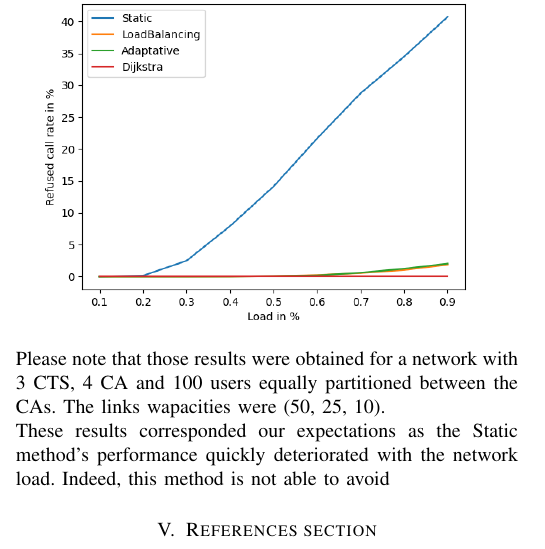
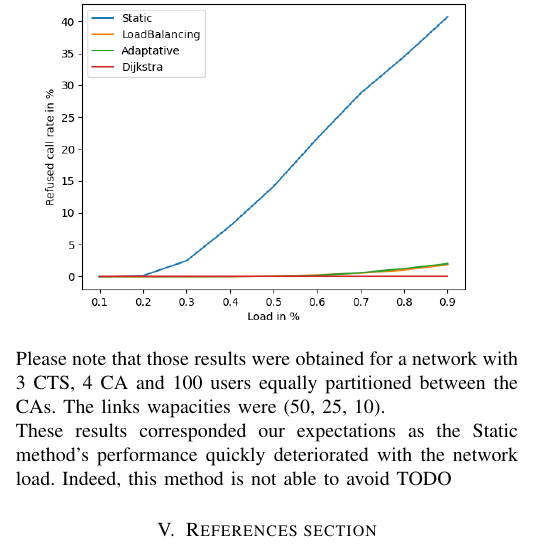
Before and after one commit to DreadFog/Projet_Reseaux_Telecom, a LaTeX paper (rapport/rapport.tex): part of one column of page 2 of 2, cut so that both start at the same text. Compiled offline with pdfLaTeX.

Commit message:
avancée résultat rapport

```diff
--- a/rapport/rapport.tex
+++ b/rapport/rapport.tex
@@ -190,7 +190,7 @@ network loads. Here were the results:
 Please note that those results were obtained for a network with 3 CTS, 4 CA and 100 users equally partitioned between the CAs. The
 links wapacities were (50, 25, 10).\\
 These results corresponded our expectations as the Static method's performance quickly deteriorated with the network load. Indeed,
-this method is not able to avoid
+this method is not able to avoid TODO
 
 \section{References section}
 
```
Also changed, not shown: rapport/rapport.pdf.
